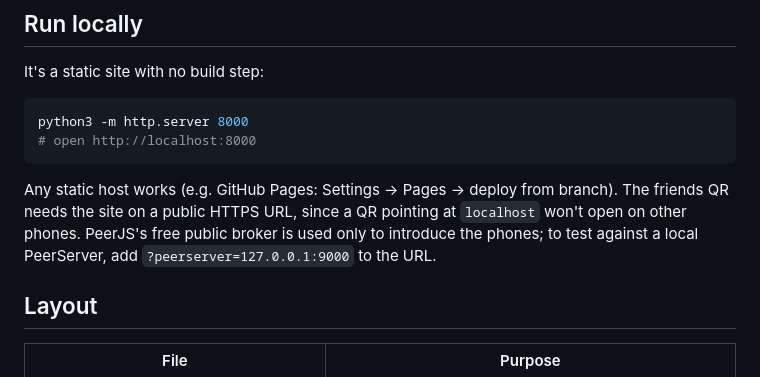
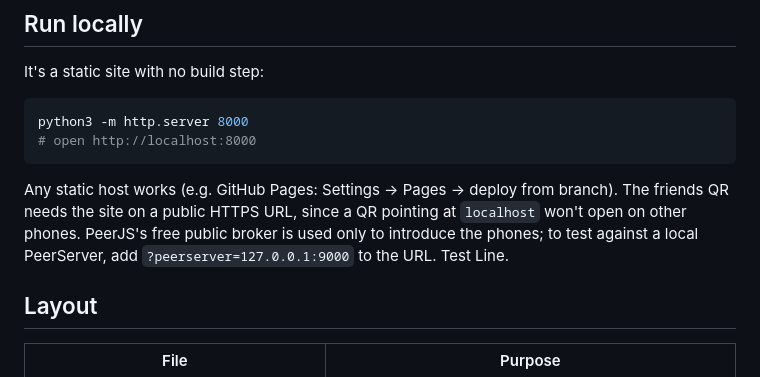
Before and after one commit to lironson/Have-You-Eaten-Yet, a Markdown page: README.md, the part around the change. Drawn GitHub-style.

```diff
--- a/README.md
+++ b/README.md
@@ -31,7 +31,7 @@ python3 -m http.server 8000
 Any static host works (e.g. GitHub Pages: Settings → Pages → deploy from branch). The friends QR
 needs the site on a public HTTPS URL, since a QR pointing at `localhost` won't open on other phones.
 PeerJS's free public broker is used only to introduce the phones; to test against a local
-PeerServer, add `?peerserver=127.0.0.1:9000` to the URL.
+PeerServer, add `?peerserver=127.0.0.1:9000` to the URL. Test Line.
 
 ## Layout
 
```
